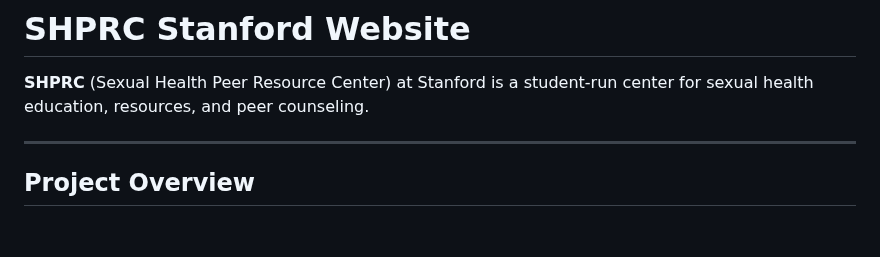
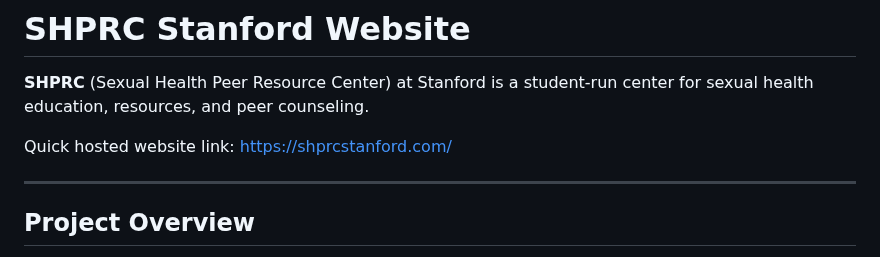
Before and after one commit to dibdin/SHPRCStanford-website-, a Markdown page: README.md, the part around the change. GitHub-like rendering; blank space fills up the shorter version.

```diff
--- a/README.md
+++ b/README.md
@@ -1,6 +1,8 @@
 # SHPRC Stanford Website
 
 **SHPRC** (Sexual Health Peer Resource Center) at Stanford is a student-run center for sexual health education, resources, and peer counseling.
+
+Quick hosted website link: https://shprcstanford.com/
 
 ---
 
```
